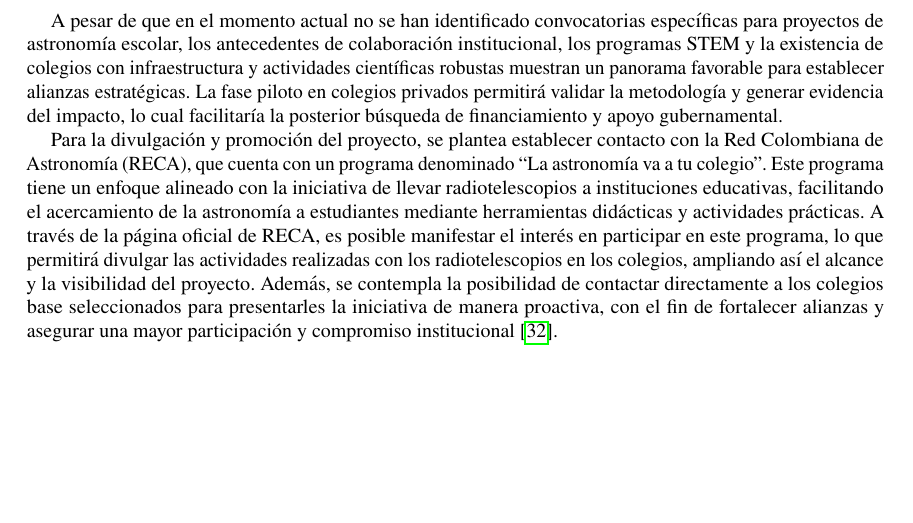
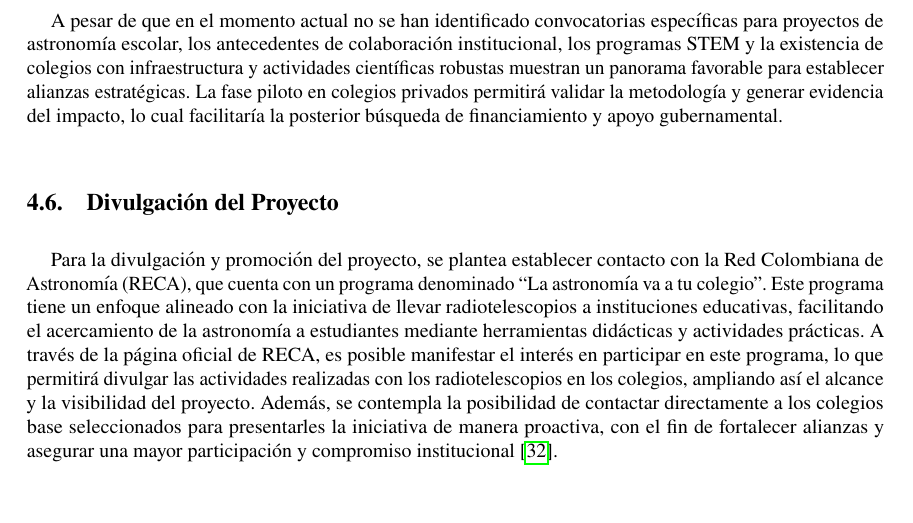
Before and after one commit to Julian-L-Avila/Modelos, a LaTeX document (Market-Research/document/main.tex, which reads Market-Research/document/Sections/Market/publicity.tex): part of page 19 of 21, cut so that both start at the same text, the shorter picture padded with empty space. The pictures show the PDF file Market-Research/document/main.pdf that the author committed with the source.

Commit message:
Add section title (Publicity)

```diff
--- a/Market-Research/document/Sections/Market/publicity.tex
+++ b/Market-Research/document/Sections/Market/publicity.tex
@@ -1,3 +1,6 @@
+\section{Divulgación del Proyecto}%
+\label{sec:Divulgación del Proyecto}
+
 Para la divulgación y promoción del proyecto, se plantea establecer contacto con
 la Red Colombiana de Astronomía (RECA), que cuenta con un programa denominado
 ``La astronomía va a tu colegio''.
```
Also changed, not shown: Market-Research/document/main.pdf.
